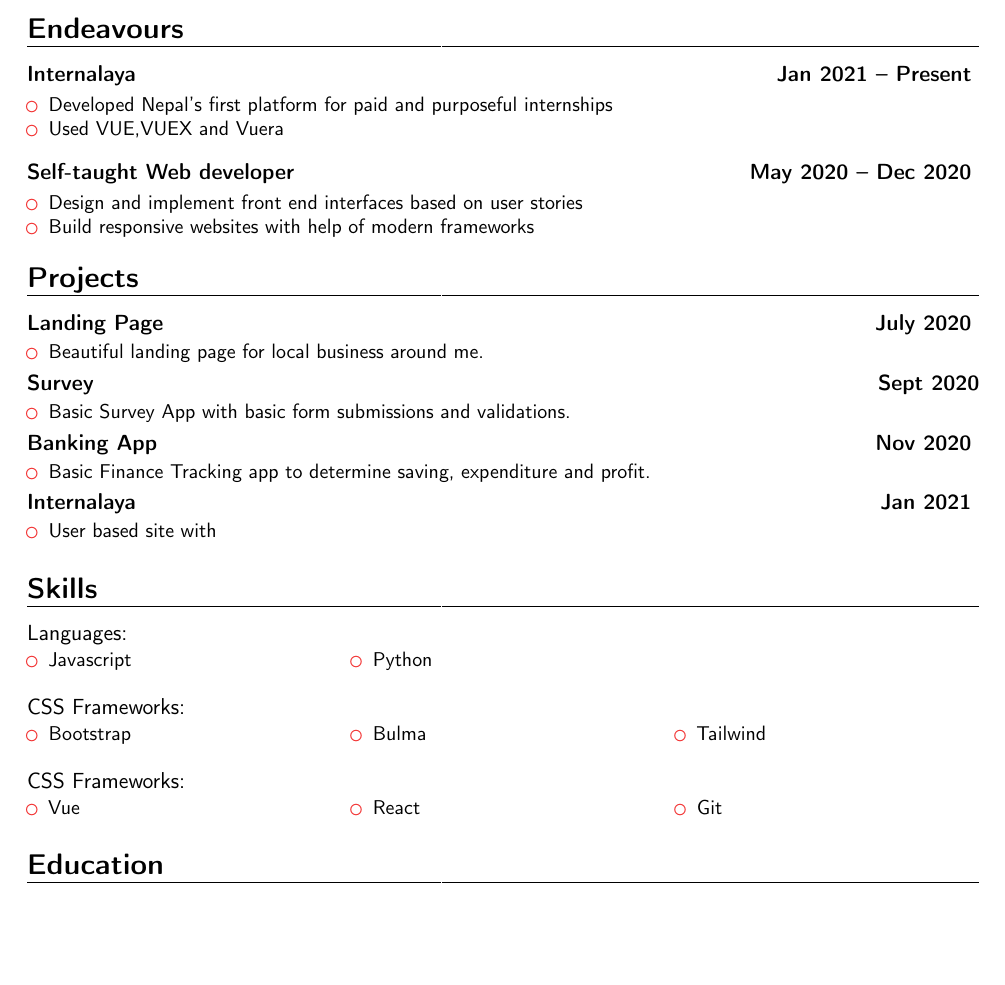
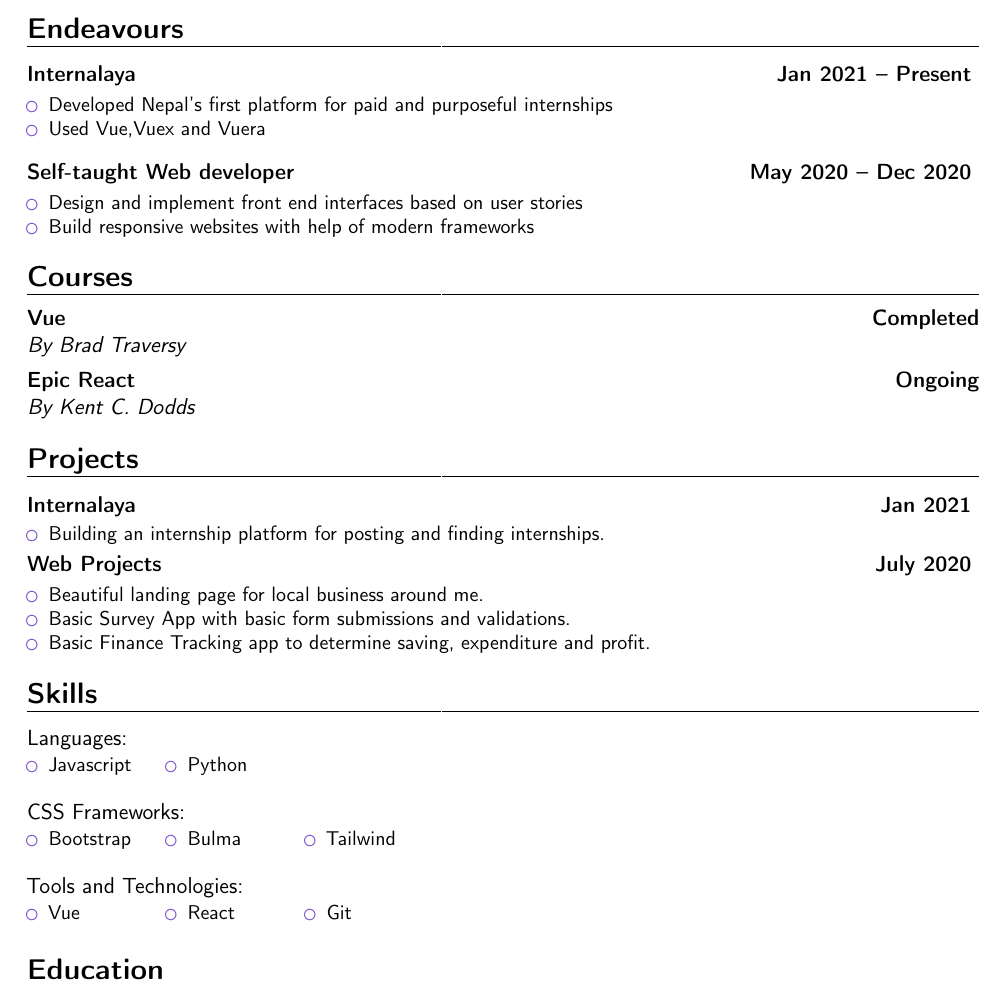
Before and after one commit to YogishaNiraula/Resume, a LaTeX CV (resume.tex): part of the page, cut so that both start at the same text, the shorter picture padded with empty space. Compiled offline with pdfLaTeX.

Commit message:
Added courses

```diff
--- a/resume.tex
+++ b/resume.tex
@@ -67,56 +33,47 @@ building web services. Familiar with web development and deployment process. Has
 
 \section{Endeavours}
 \cventry{}{}{Internalaya}{ Jan 2021 -- Present \vspace{-1.0em}}{}{
-% Detailed achievements:%
 \begin{itemize}
 \item Developed Nepal's first platform for paid and purposeful internships
-\item Used VUE,VUEX and Vuera
+\item Used Vue,Vuex and Vuera
 \end{itemize}}
 \vspace{0.5em}
 
 
 \cventry{}{}{Self-taught Web developer}{May 2020 -- Dec 2020 \vspace{-1.0em}}{}{
-% Detailed achievements:%
 \begin{itemize}
 \item Design and implement front end interfaces based on user stories
 \item Build
 responsive websites with help of modern frameworks
 \end{itemize}}
 
+\section{Courses}
+
+\cventry{}{}{Vue}{Completed}{\hspace*{-2.5 mm} By Brad Traversy }{}
+\cventry{}{}{Epic React}{Ongoing}{\hspace*{-2.5 mm} By Kent C. Dodds }{}
+
 \section{Projects}
 
-\cventry{}{}{Landing Page}{July 2020 \vspace{-1.0em}}{}{
-% Detailed achievements:%
+\cventry{}{}{Internalaya}{Jan 2021 \vspace{-1.0em}}{}{
+\begin{itemize}
+\item Building an internship platform for posting and finding internships.
+\end{itemize}}
+% \vspace{1.}
+
+\cventry{}{}{Web Projects}{July 2020 \vspace{-1.0em}}{}{
 \begin{itemize}
 \item Beautiful landing page for local business around me.
-\end{itemize}}
-% \vspace{-1.0em}
-
-\cventry{}{}{Survey}{Sept 2020\vspace{-1.0em}}{}{
-% Detailed achievements:%
-\begin{itemize}
 \item Basic Survey App with basic form submissions and validations.
-\end{itemize}}
-
-\cventry{}{}{Banking App}{Nov 2020 \vspace{-1.0em}}{}{
-% Detailed achievements:%
-\begin{itemize}
 \item Basic Finance Tracking app to determine saving, expenditure and profit.
 \end{itemize}}
 % \vspace{1.}
 
-\cventry{}{}{Internalaya}{Jan 2021 \vspace{-1.0em}}{}{
-% Detailed achievements:%
-\begin{itemize}
-\item User based site with
-\end{itemize}}
-% \vspace{1.}
 
 \section{Skills}
 
 {}{Languages:}
 \vspace{-1.0em}\begin{small}
- \begin{multicols}{3}
+ \begin{multicols}{7}
     \begin{itemize}
 \item Javascript
 \item Python
@@ -125,7 +82,7 @@ responsive websites with help of modern frameworks
 
 {}{CSS Frameworks:}
 \vspace{-1.0em}\begin{small}
- \begin{multicols}{3}
+ \begin{multicols}{7}
     \begin{itemize}
 \item Bootstrap
 \item Bulma
@@ -133,9 +90,9 @@ responsive websites with help of modern frameworks
     \end{itemize}
     \end{multicols}\end{small}
 
-{}{CSS Frameworks:}
+{}{Tools and Technologies:}
 \vspace{-1.0em}\begin{small}
- \begin{multicols}{3}
+ \begin{multicols}{7}
     \begin{itemize}
 \item Vue
 \item React
```
Also changed, not shown: resume.tex (52 more changed lines).
